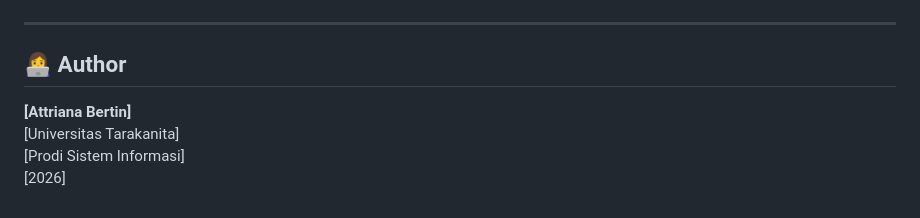
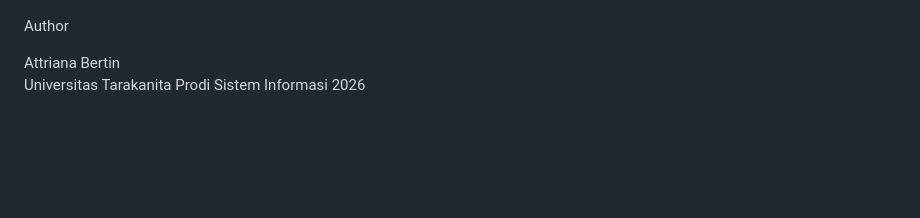
Before and after one commit to attriana2-oss/Muslimah-Shop, a Markdown page: README.md, the part around one of its changes. Rendered like a GitHub page; blank space fills up the shorter version.

```diff
--- a/README.md
+++ b/README.md
@@ -142,11 +142,9 @@ atau sesuaikan port dengan pengaturan server lokal Anda.
 ![Keranjang](keranjang.png)
 
 
----
+Author
 
-## 👩‍💻 Author
-
-**[Attriana Bertin]**
-[Universitas Tarakanita]
-[Prodi Sistem Informasi]
-[2026]
+Attriana Bertin
+Universitas Tarakanita
+Prodi Sistem Informasi
+2026
```
Also changed, not shown: other parts of README.md (+10 -10 lines).
